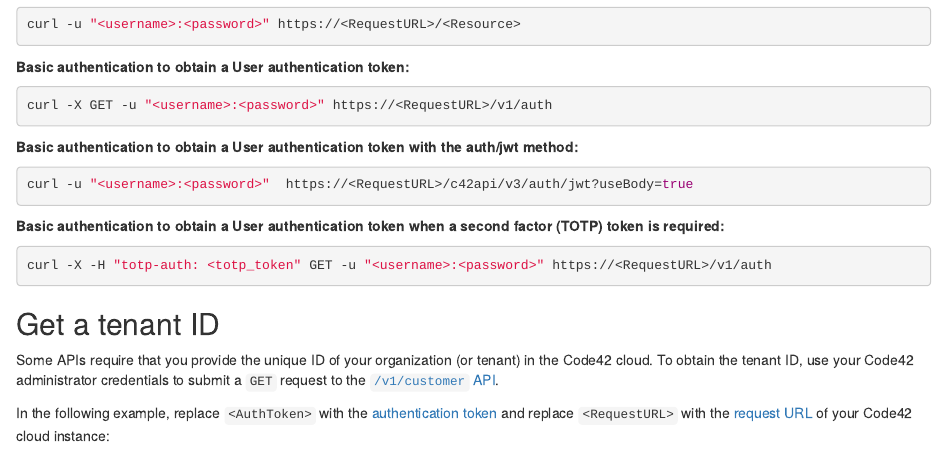
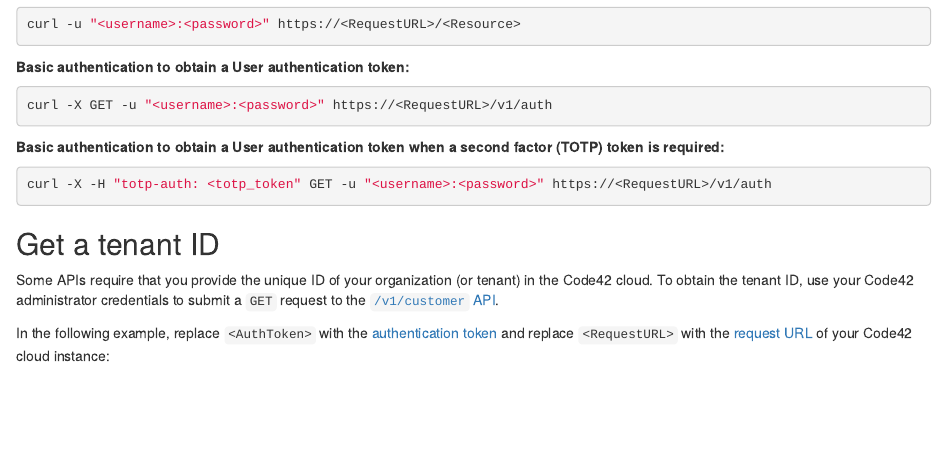
Before and after one commit to code42/developer.code42.com, an R Markdown document (api/getting_started.rmd): the page in a window 1100 px wide, from 950 px down. Rendered offline with R 4.5, knitr and Pandoc, with nearby package versions.

Commit message:
Update getting_started.rmd (#63)
Removed the following text from the Authentication section of Getting Started. We're removing it because this page in the developer portal should be limited in scope to the API gateway and not other ways of accessing the API:

Basic authentication to obtain a User authentication token with the auth/jwt method:
curl -u "<username>:<password>"  https://<RequestURL>/c42api/v3/auth/jwt?useBody=true

````diff
--- a/api/getting_started.rmd
+++ b/api/getting_started.rmd
@@ -61,12 +61,6 @@
 curl -X GET -u "<username>:<password>" https://<RequestURL>/v1/auth
 ```
 
-**Basic authentication to obtain a User authentication token with the auth/jwt method:**
-
-```bash
-curl -u "<username>:<password>"  https://<RequestURL>/c42api/v3/auth/jwt?useBody=true
-```
-
 **Basic authentication to obtain a User authentication token when a second factor (TOTP) token is required:**
 
 ```bash
````
